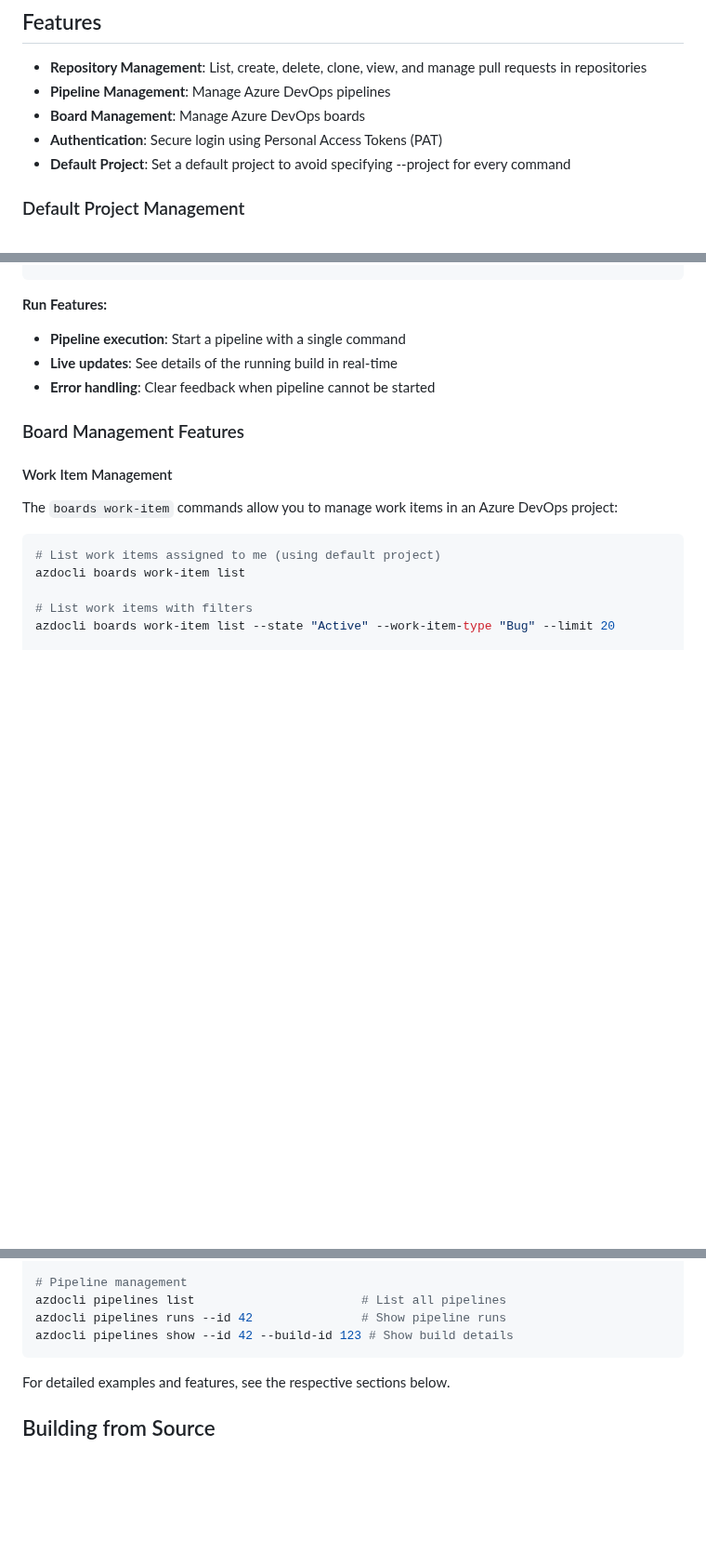
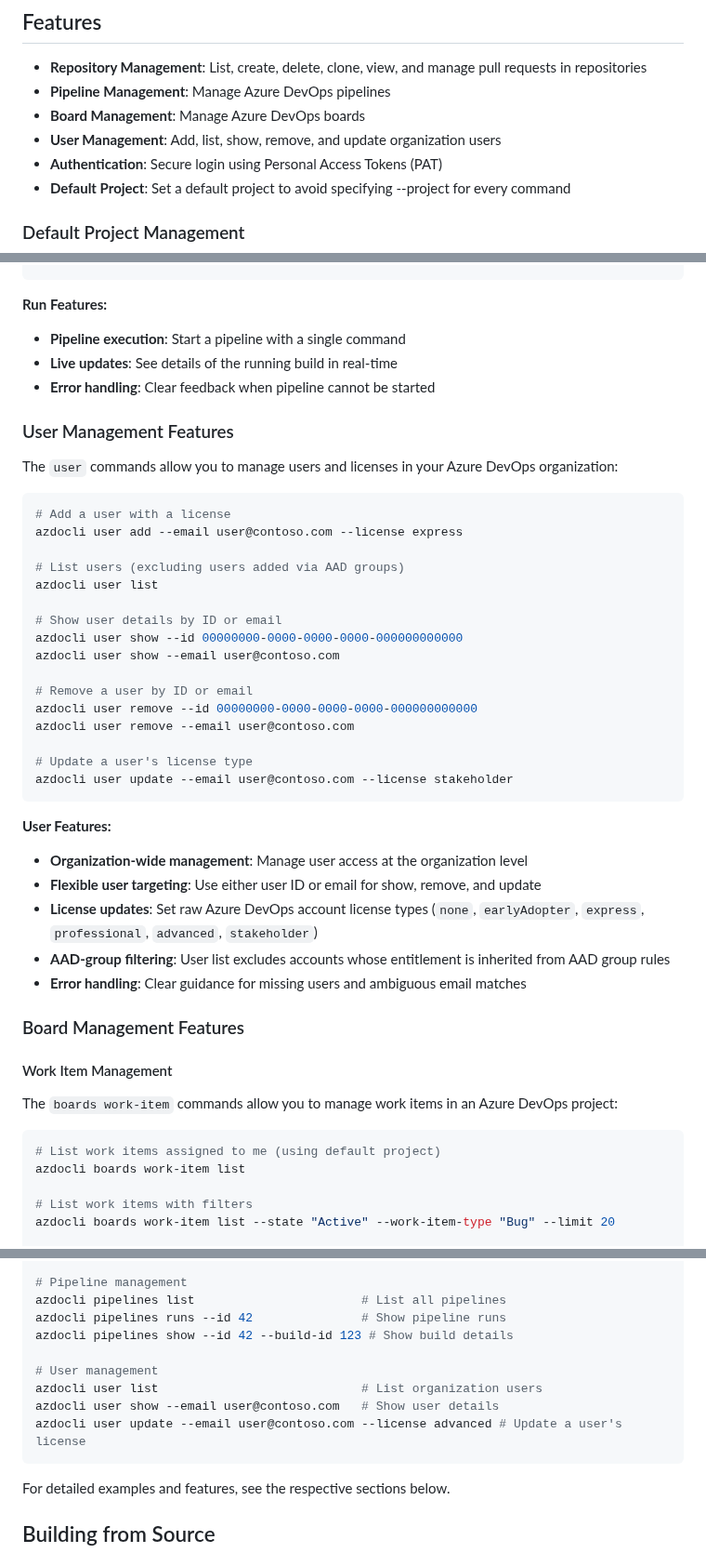
Before and after one commit to christianhelle/azdocli, a Markdown page: src/README.md, 3 parts joined by grey strips. Shown at 93% size. Drawn GitHub-style; blank space fills up the shorter version.

Commit message:
Update docs with User Management Features

````diff
--- a/src/README.md
+++ b/src/README.md
@@ -7,6 +7,7 @@ CLI tool for interacting with Azure DevOps.
 - **Repository Management**: List, create, delete, clone, view, and manage pull requests in repositories
 - **Pipeline Management**: Manage Azure DevOps pipelines
 - **Board Management**: Manage Azure DevOps boards
+- **User Management**: Add, list, show, remove, and update organization users
 - **Authentication**: Secure login using Personal Access Tokens (PAT)
 - **Default Project**: Set a default project to avoid specifying --project for every command
 
@@ -266,6 +267,37 @@ azdocli pipelines run --id 42 --project MyProject
 - **Live updates**: See details of the running build in real-time
 - **Error handling**: Clear feedback when pipeline cannot be started
 
+### User Management Features
+
+The `user` commands allow you to manage users and licenses in your Azure DevOps organization:
+
+```sh
+# Add a user with a license
+azdocli user add --email user@contoso.com --license express
+
+# List users (excluding users added via AAD groups)
+azdocli user list
+
+# Show user details by ID or email
+azdocli user show --id 00000000-0000-0000-0000-000000000000
+azdocli user show --email user@contoso.com
+
+# Remove a user by ID or email
+azdocli user remove --id 00000000-0000-0000-0000-000000000000
+azdocli user remove --email user@contoso.com
+
+# Update a user's license type
+azdocli user update --email user@contoso.com --license stakeholder
+```
+
+**User Features:**
+
+- **Organization-wide management**: Manage user access at the organization level
+- **Flexible user targeting**: Use either user ID or email for show, remove, and update
+- **License updates**: Set raw Azure DevOps account license types (`none`, `earlyAdopter`, `express`, `professional`, `advanced`, `stakeholder`)
+- **AAD-group filtering**: User list excludes accounts whose entitlement is inherited from AAD group rules
+- **Error handling**: Clear guidance for missing users and ambiguous email matches
+
 ### Board Management Features
 
 #### Work Item Management
@@ -451,6 +484,11 @@ azdocli repos pr create --repo MyRepo --source "feature/my-feature" --title "My
 azdocli pipelines list                       # List all pipelines
 azdocli pipelines runs --id 42               # Show pipeline runs
 azdocli pipelines show --id 42 --build-id 123 # Show build details
+
+# User management
+azdocli user list                            # List organization users
+azdocli user show --email user@contoso.com   # Show user details
+azdocli user update --email user@contoso.com --license advanced # Update a user's license
 ```
 
 For detailed examples and features, see the respective sections below.
````
Also changed, not shown: other parts of src/README.md (+1 -0 lines).
